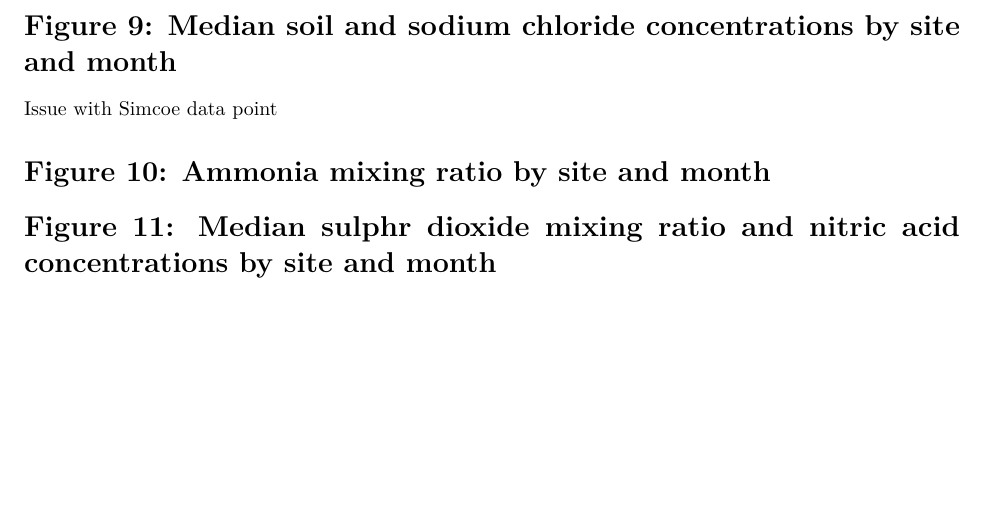
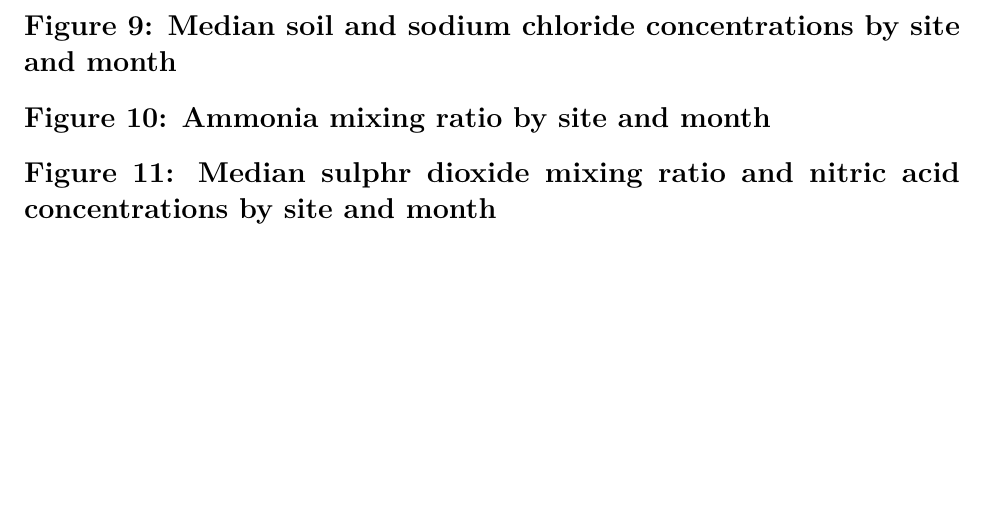
Before and after one commit to shannonjarvis9/NAPS_wrangling, an R Markdown document (output/recreate_2003_2008_plots.Rmd): part of page 5 of 5, cut so that both start at the same text. Rendered offline with R 4.5, knitr and Pandoc, then LaTeX, with nearby package versions; the code chunks are not run, so their results and figures are left out.

Commit message:
Remove old comments

````diff
--- a/output/recreate_2003_2008_plots.Rmd
+++ b/output/recreate_2003_2008_plots.Rmd
@@ -625,8 +625,6 @@ ggplot(data = carb_data, mapping = aes(x = month_text, y = median, colour = comp
 \newpage
 
 # Figure 9: Median soil and sodium chloride concentrations by site and month
-Issue with Simcoe data point
-
 ```{r, echo = FALSE, message = FALSE, warning = FALSE}
 #------------------------------------------------------------------------------
 #------------------------------------------------------------------------------
````
Also changed, not shown: output/recreate_2003_2008_plots.pdf.
